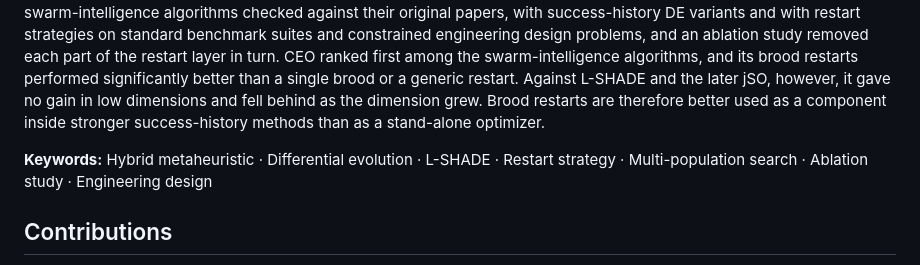
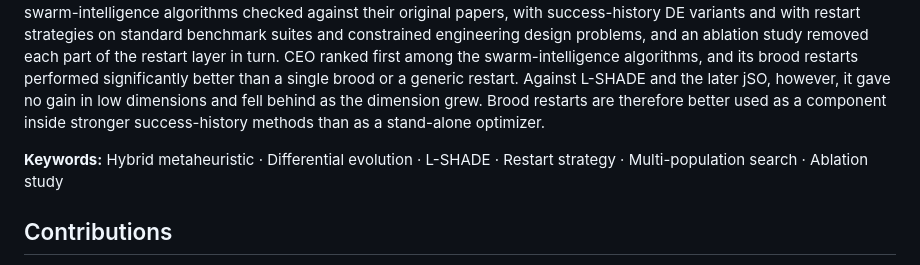
Before and after one commit to vancv43/Cicada-Emergence-Optimizer, a Markdown page: README.md, the part around the change. GitHub-like rendering.

Commit message:
README: six keywords as in the paper

```diff
--- a/README.md
+++ b/README.md
@@ -24,7 +24,7 @@
 ## Abstract
 Differential Evolution (DE) and its success-history variants remain among the strongest optimizers for continuous black-box problems. However, many DE variants restart a stalled population all at once, so progress in regions that were still improving is lost. We propose the Cicada Emergence Optimizer (CEO), a hybrid that keeps the search operators of Success-History based Adaptive DE with Linear Population Size Reduction (L-SHADE) and adds a restart schedule for sub-populations. The population is split into broods that keep their own success memories and check their progress on staggered clocks. A stalled brood is resampled around its best member, and after repeated failures it is redrawn over the whole domain; restarts are thus spread over the run while the other broods keep searching. CEO was compared with swarm-intelligence algorithms checked against their original papers, with success-history DE variants and with restart strategies on standard benchmark suites and constrained engineering design problems, and an ablation study removed each part of the restart layer in turn. CEO ranked first among the swarm-intelligence algorithms, and its brood restarts performed significantly better than a single brood or a generic restart. Against L-SHADE and the later jSO, however, it gave no gain in low dimensions and fell behind as the dimension grew. Brood restarts are therefore better used as a component inside stronger success-history methods than as a stand-alone optimizer.
 
-**Keywords:** Hybrid metaheuristic · Differential evolution · L-SHADE · Restart strategy · Multi-population search · Ablation study · Engineering design
+**Keywords:** Hybrid metaheuristic · Differential evolution · L-SHADE · Restart strategy · Multi-population search · Ablation study
 
 ## Contributions
 1. **A hybrid with a restart layer for sub-populations.** CEO keeps the L-SHADE step and splits the population into broods with their own success memories and staggered clocks. A stalled brood receives a micro-restart around its best member and, after repeated failures, a macro-restart over the whole domain, so restarts are spread over the run.
```
